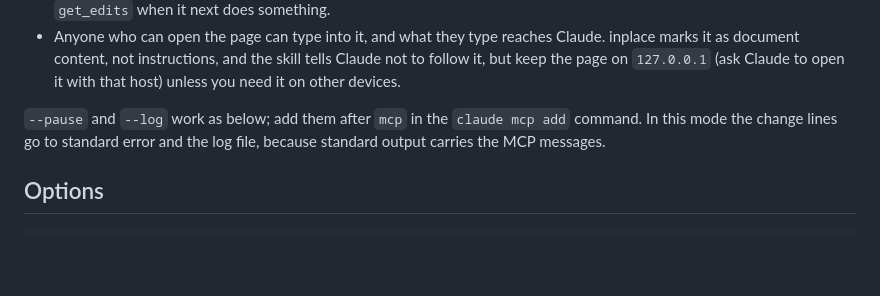
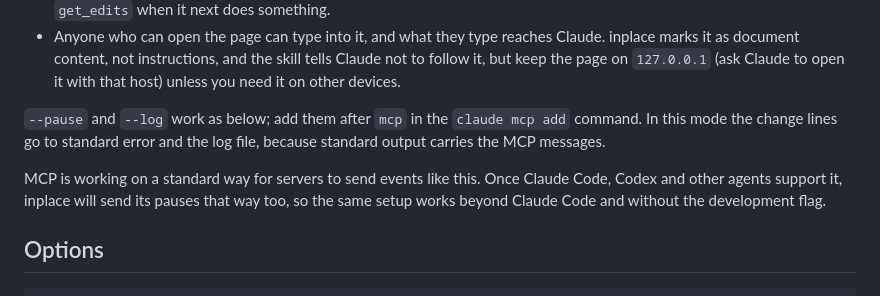
Before and after one commit to jonasjancarik/inplace, a Markdown page: README.md, the part around the change. GitHub-like rendering; blank space fills up the shorter version.

Commit message:
Say in the README that pauses will move to MCP events
MCP's own server-sent events are still a draft and no coding agent
supports them, so inplace uses Claude Code channels for now. Note that
the pause events will be sent the standard way once agents support it.

Co-Authored-By: Claude Opus 5.5 <noreply@anthropic.com>

````diff
--- a/README.md
+++ b/README.md
@@ -139,6 +139,8 @@ Some things to know before you rely on it:
 
 `--pause` and `--log` work as below; add them after `mcp` in the `claude mcp add` command. In this mode the change lines go to standard error and the log file, because standard output carries the MCP messages.
 
+MCP is working on a standard way for servers to send events like this. Once Claude Code, Codex and other agents support it, inplace will send its pauses that way too, so the same setup works beyond Claude Code and without the development flag.
+
 ## Options
 
 ```text
````
